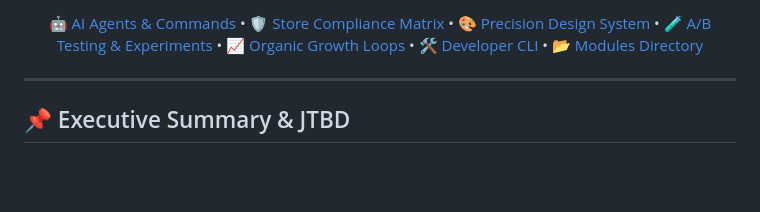
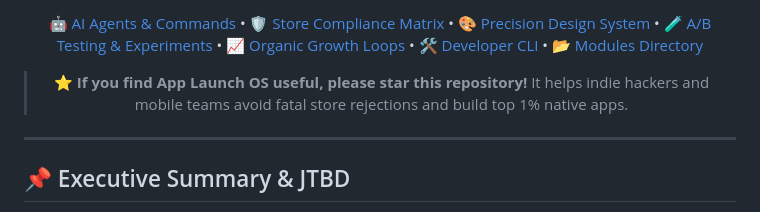
Before and after one commit to yaswanthcash-hub/app-launch-os, a Markdown page: README.md, the part around one of its changes. GitHub-like rendering; blank space fills up the shorter version.

Commit message:
docs: add star callouts, live badges, and star history chart

```diff
--- a/README.md
+++ b/README.md
@@ -22,6 +24,8 @@
   <a href="#developer-cli">🛠️ Developer CLI</a> •
   <a href="#repository-architecture">📂 Modules Directory</a>
 </p>
+
+> ⭐️ **If you find App Launch OS useful, please star this repository!** It helps indie hackers and mobile teams avoid fatal store rejections and build top 1% native apps.
 
 ---
 
```
Also changed, not shown: other parts of README.md (+8 -0 lines).
